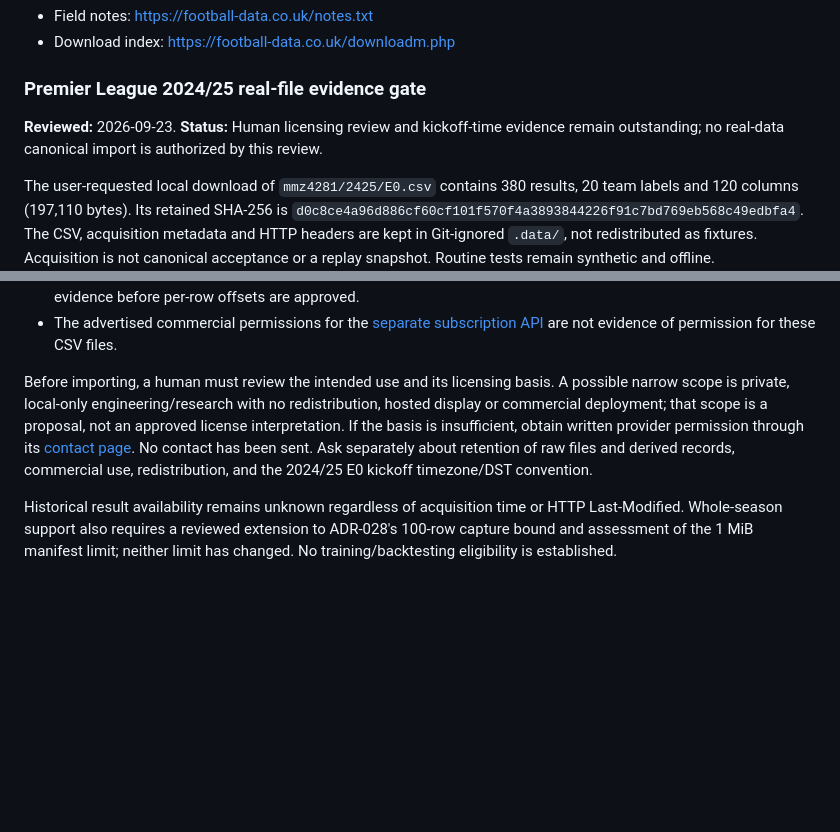
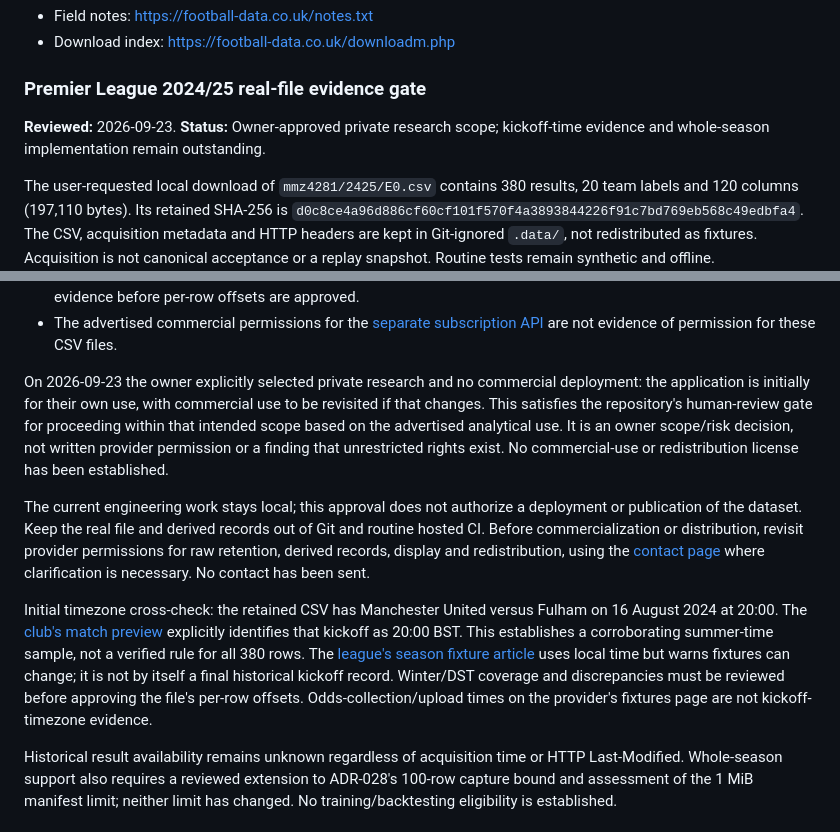
Before and after one commit to Mubesh23/edgeeagle, a Markdown page: docs/data/provider-evaluation.md, 2 parts joined by grey strips. Drawn GitHub-style; blank space fills up the shorter version.

Commit message:
docs(data): Record owner-approved private research scope
Record the noncommercial research decision without implying a provider license.

Retain the unresolved whole-season and timezone gates with a primary-source summer cross-check.

Co-Authored-By: Codex <noreply@openai.com>

```diff
--- a/docs/data/provider-evaluation.md
+++ b/docs/data/provider-evaluation.md
@@ -114,8 +114,8 @@ Acquiring or using real files remains subject to separate rights review.
 
 ### Premier League 2024/25 real-file evidence gate
 
-**Reviewed:** 2026-09-23. **Status:** Human licensing review and kickoff-time evidence
-remain outstanding; no real-data canonical import is authorized by this review.
+**Reviewed:** 2026-09-23. **Status:** Owner-approved private research scope;
+kickoff-time evidence and whole-season implementation remain outstanding.
 
 The user-requested local download of `mmz4281/2425/E0.csv` contains 380 results,
 20 team labels and 120 columns (197,110 bytes). Its retained SHA-256 is
@@ -141,14 +141,31 @@ Evidence reviewed:
   [separate subscription API](https://football-data.co.uk/thestatsapi.php) are
   not evidence of permission for these CSV files.
 
-Before importing, a human must review the intended use and its licensing basis.
-A possible narrow scope is private, local-only engineering/research with no
-redistribution, hosted display or commercial deployment; that scope is a proposal,
-not an approved license interpretation. If the basis is insufficient, obtain
-written provider permission through its
-[contact page](https://football-data.co.uk/contact.php). No contact has been sent.
-Ask separately about retention of raw files and derived records, commercial use,
-redistribution, and the 2024/25 E0 kickoff timezone/DST convention.
+On 2026-09-23 the owner explicitly selected private research and no commercial
+deployment: the application is initially for their own use, with commercial use
+to be revisited if that changes. This satisfies the repository's human-review
+gate for proceeding within that intended scope based on the advertised analytical
+use. It is an owner scope/risk decision, not written provider permission or a
+finding that unrestricted rights exist. No commercial-use or redistribution
+license has been established.
+
+The current engineering work stays local; this approval does not authorize a
+deployment or publication of the dataset. Keep the real file and derived records
+out of Git and routine hosted CI. Before commercialization or distribution,
+revisit provider permissions for raw retention, derived records, display and
+redistribution, using the [contact page](https://football-data.co.uk/contact.php)
+where clarification is necessary. No contact has been sent.
+
+Initial timezone cross-check: the retained CSV has Manchester United versus Fulham
+on 16 August 2024 at 20:00. The
+[club's match preview](https://www.manutd.com/en/news/match-preview-for-man-utd-v-fulham-in-the-premier-league-13-august-2024)
+explicitly identifies that kickoff as 20:00 BST. This establishes a corroborating
+summer-time sample, not a verified rule for all 380 rows. The
+[league's season fixture article](https://www.premierleague.com/en/news/4040106)
+uses local time but warns fixtures can change; it is not by itself a final
+historical kickoff record. Winter/DST coverage and discrepancies must be reviewed
+before approving the file's per-row offsets. Odds-collection/upload times on the
+provider's fixtures page are not kickoff-timezone evidence.
 
 Historical result availability remains unknown regardless of acquisition time
 or HTTP Last-Modified. Whole-season support also requires a reviewed extension
```
